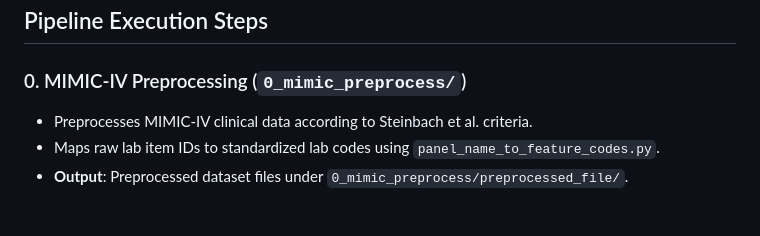
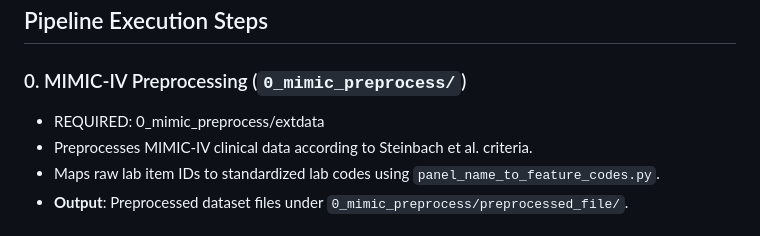
Before and after one commit to danielwalke/SepsisEvalPipeline, a Markdown page: README.md, the part around the change. GitHub-like rendering.

```diff
--- a/README.md
+++ b/README.md
@@ -80,6 +80,7 @@ SepsisEvalPipeline/
 ## Pipeline Execution Steps
 
 ### 0. MIMIC-IV Preprocessing (`0_mimic_preprocess/`)
+- REQUIRED: 0_mimic_preprocess/extdata
 - Preprocesses MIMIC-IV clinical data according to Steinbach et al. criteria.
 - Maps raw lab item IDs to standardized lab codes using `panel_name_to_feature_codes.py`.
 - **Output**: Preprocessed dataset files under `0_mimic_preprocess/preprocessed_file/`.
```
